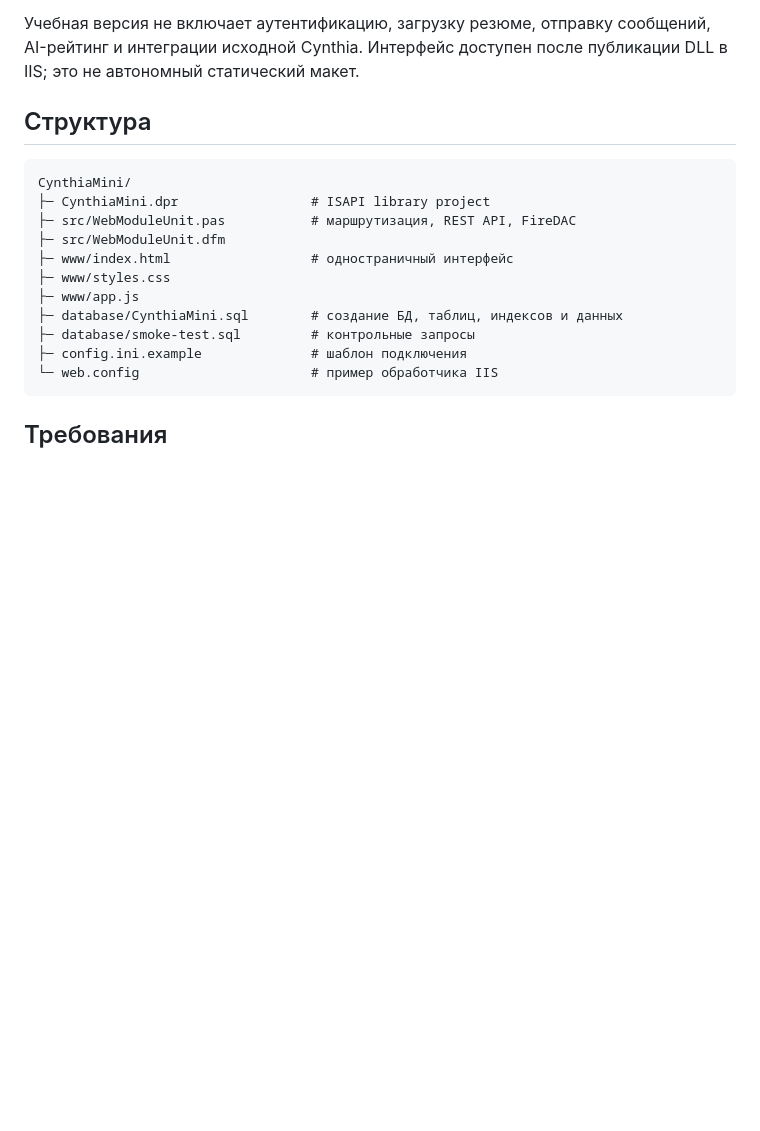
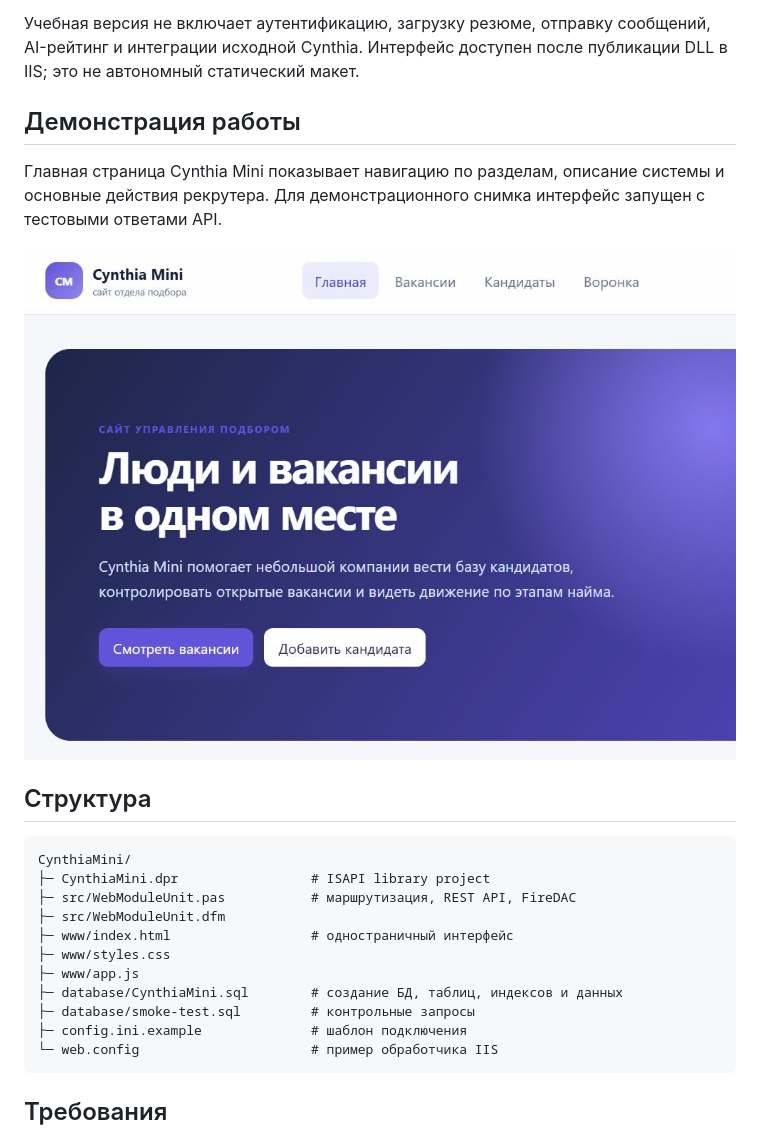
Before and after one commit to DerfingTest/Case4, a Markdown page: case-4-cynthia-mini/README.md, the part around the change. Drawn GitHub-style; pictures changed too: case-4-cynthia-mini/screenshot.png (added); blank space fills up the shorter version.

```diff
--- a/case-4-cynthia-mini/README.md
+++ b/case-4-cynthia-mini/README.md
@@ -14,6 +14,12 @@
 - воспроизводимая схема MS SQL Server с ограничениями, связями, индексами и тестовыми данными.
 
 Учебная версия не включает аутентификацию, загрузку резюме, отправку сообщений, AI-рейтинг и интеграции исходной Cynthia. Интерфейс доступен после публикации DLL в IIS; это не автономный статический макет.
+
+## Демонстрация работы
+
+Главная страница Cynthia Mini показывает навигацию по разделам, описание системы и основные действия рекрутера. Для демонстрационного снимка интерфейс запущен с тестовыми ответами API.
+
+![Главная страница Cynthia Mini](screenshot.png)
 
 ## Структура
 
```
Also changed, not shown: README.md (+8 -0 lines), case-3-tourism/README.md (+6 -0 lines), case-5-analytical-review/README.md (added, +18 -0 lines), case-3-tourism/screenshot.png (added), case-5-analytical-review/screenshot.png (added), 1 other file.
